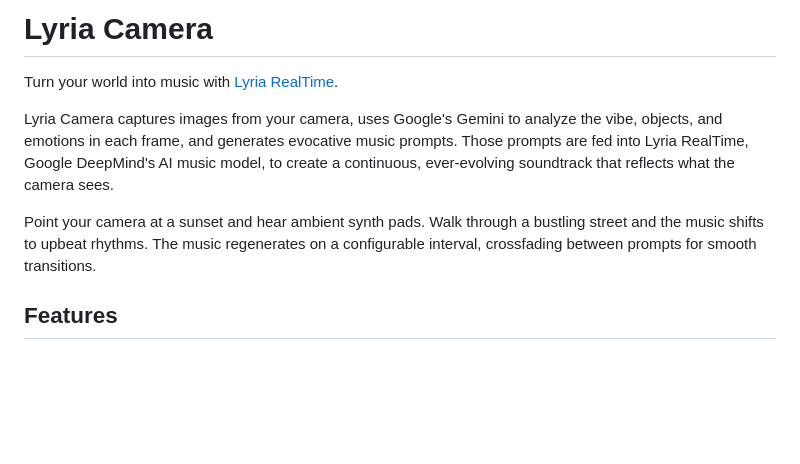
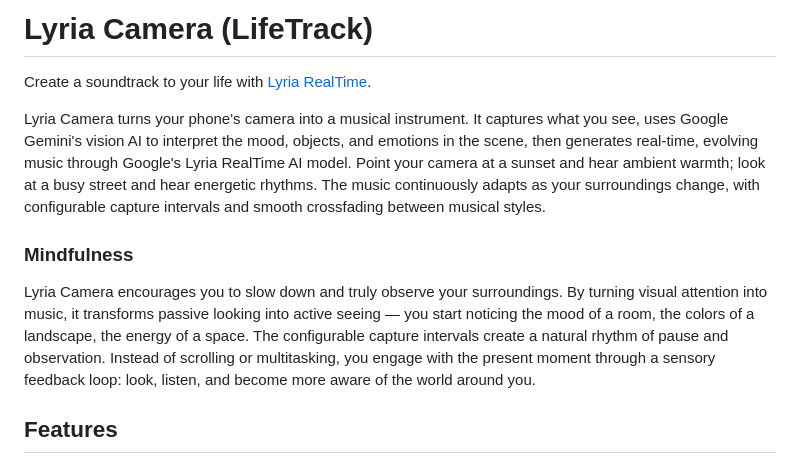
Before and after one commit to natea/lyriacamera, a Markdown page: README.md, the part around the change. Rendered like a GitHub page; blank space fills up the shorter version.

Commit message:
docs: Add LifeTrack description and mindfulness section to README
Co-Authored-By: Claude Opus 4.6 <noreply@anthropic.com>

```diff
--- a/README.md
+++ b/README.md
@@ -1,10 +1,12 @@
-# Lyria Camera
+# Lyria Camera (LifeTrack)
 
-Turn your world into music with [Lyria RealTime](https://deepmind.google/models/lyria/lyria-realtime/).
+Create a soundtrack to your life with [Lyria RealTime](https://deepmind.google/models/lyria/lyria-realtime/).
 
-Lyria Camera captures images from your camera, uses Google's Gemini to analyze the vibe, objects, and emotions in each frame, and generates evocative music prompts. Those prompts are fed into Lyria RealTime, Google DeepMind's AI music model, to create a continuous, ever-evolving soundtrack that reflects what the camera sees.
+Lyria Camera turns your phone's camera into a musical instrument. It captures what you see, uses Google Gemini's vision AI to interpret the mood, objects, and emotions in the scene, then generates real-time, evolving music through Google's Lyria RealTime AI model. Point your camera at a sunset and hear ambient warmth; look at a busy street and hear energetic rhythms. The music continuously adapts as your surroundings change, with configurable capture intervals and smooth crossfading between musical styles.
 
-Point your camera at a sunset and hear ambient synth pads. Walk through a bustling street and the music shifts to upbeat rhythms. The music regenerates on a configurable interval, crossfading between prompts for smooth transitions.
+### Mindfulness
+
+Lyria Camera encourages you to slow down and truly observe your surroundings. By turning visual attention into music, it transforms passive looking into active seeing — you start noticing the mood of a room, the colors of a landscape, the energy of a space. The configurable capture intervals create a natural rhythm of pause and observation. Instead of scrolling or multitasking, you engage with the present moment through a sensory feedback loop: look, listen, and become more aware of the world around you.
 
 ## Features
 
```
